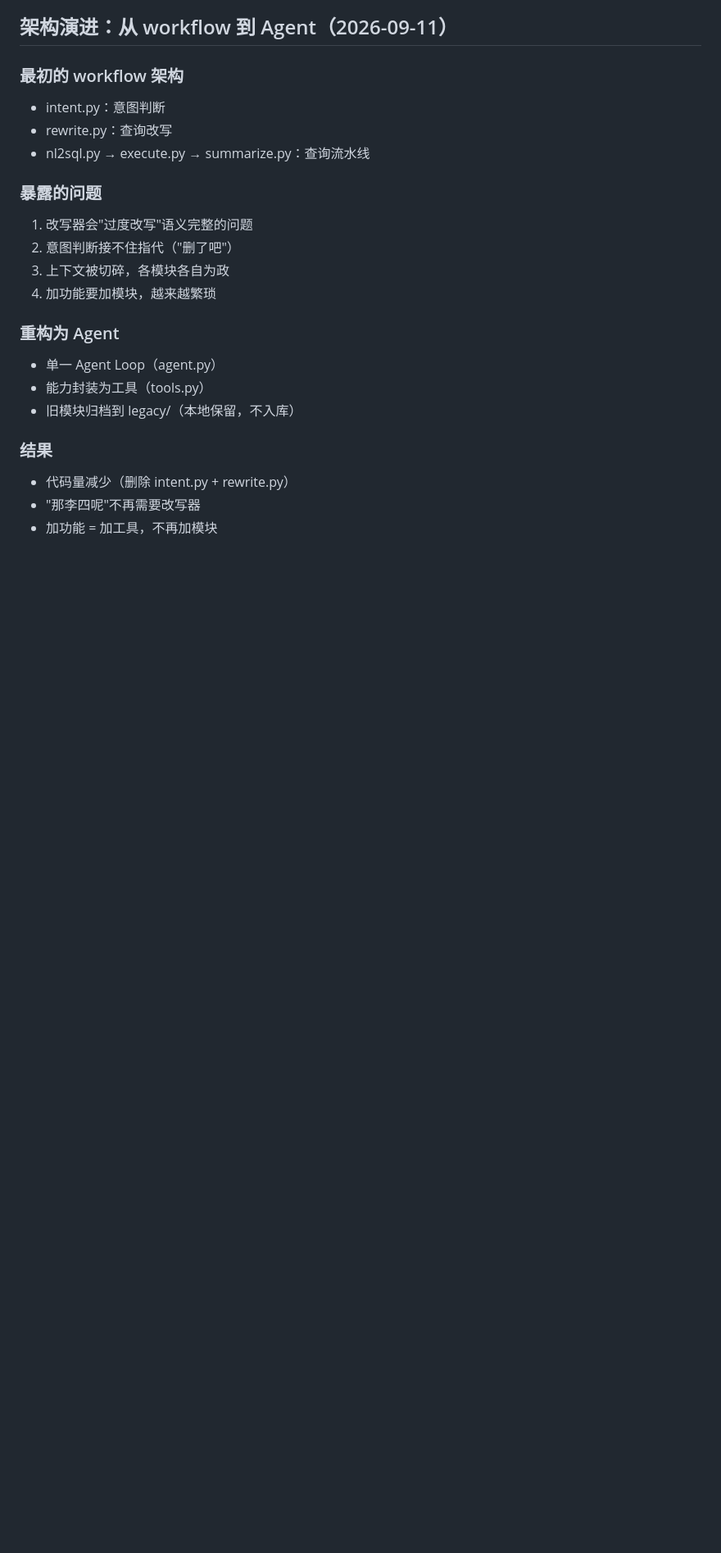
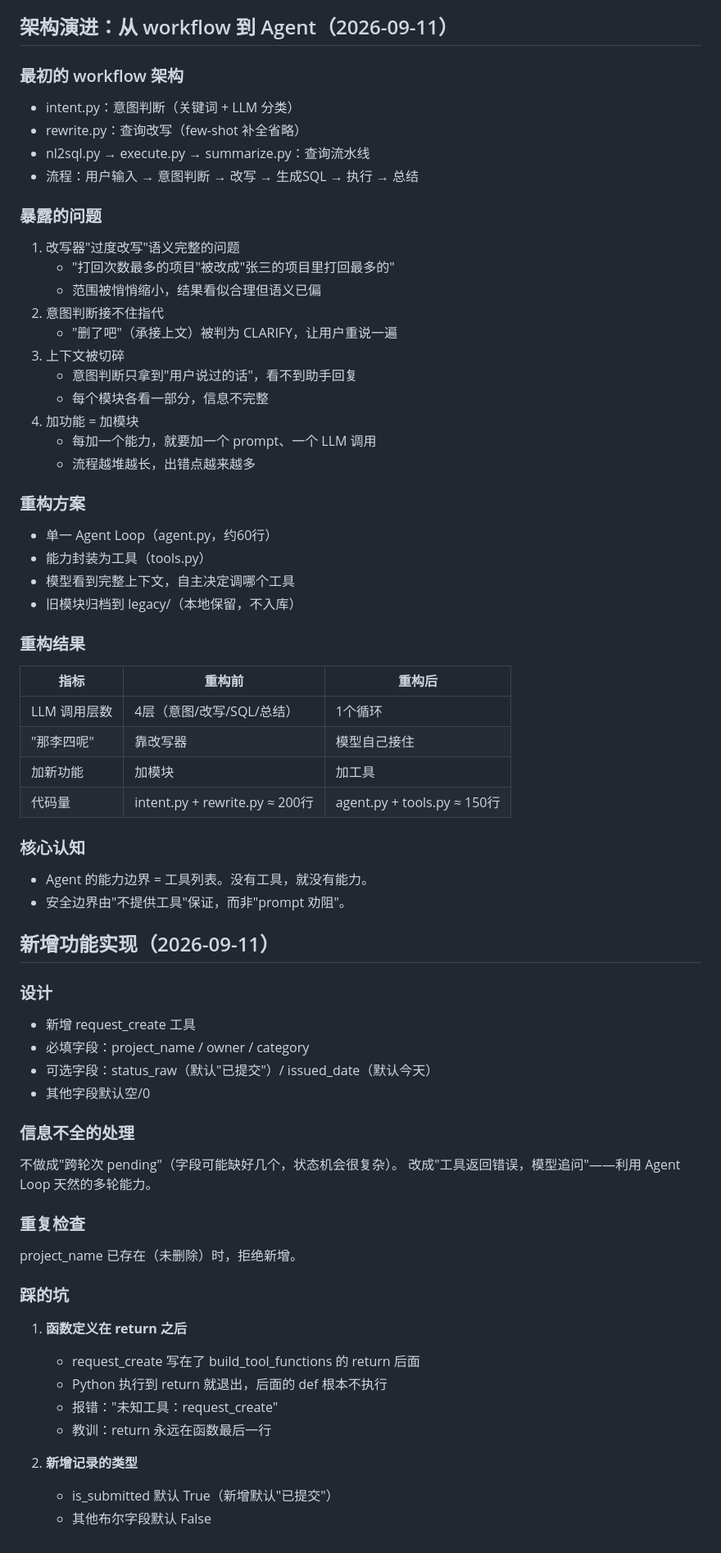
Before and after one commit to niannian-Gzh/GuiXu-DataPilot, a Markdown page: docs/decisions.md, the part around the change. Shown at 82% size. Drawn GitHub-style; blank space fills up the shorter version.

Commit message:
docs: 记录架构重构和新增功能的设计决策

```diff
--- a/docs/decisions.md
+++ b/docs/decisions.md
@@ -283,22 +283,65 @@ CLARIFY 追问后，用户的回答不会被当作追问的延续（classify 无
 ## 架构演进：从 workflow 到 Agent（2026-09-11）
 
 ### 最初的 workflow 架构
-- intent.py：意图判断
-- rewrite.py：查询改写
+- intent.py：意图判断（关键词 + LLM 分类）
+- rewrite.py：查询改写（few-shot 补全省略）
 - nl2sql.py → execute.py → summarize.py：查询流水线
+- 流程：用户输入 → 意图判断 → 改写 → 生成SQL → 执行 → 总结
 
 ### 暴露的问题
-1. 改写器会"过度改写"语义完整的问题
-2. 意图判断接不住指代（"删了吧"）
-3. 上下文被切碎，各模块各自为政
-4. 加功能要加模块，越来越繁琐
+1. 改写器"过度改写"语义完整的问题
+   - "打回次数最多的项目"被改成"张三的项目里打回最多的"
+   - 范围被悄悄缩小，结果看似合理但语义已偏
+2. 意图判断接不住指代
+   - "删了吧"（承接上文）被判为 CLARIFY，让用户重说一遍
+3. 上下文被切碎
+   - 意图判断只拿到"用户说过的话"，看不到助手回复
+   - 每个模块各看一部分，信息不完整
+4. 加功能 = 加模块
+   - 每加一个能力，就要加一个 prompt、一个 LLM 调用
+   - 流程越堆越长，出错点越来越多
 
-### 重构为 Agent
-- 单一 Agent Loop（agent.py）
+### 重构方案
+- 单一 Agent Loop（agent.py，约60行）
 - 能力封装为工具（tools.py）
+- 模型看到完整上下文，自主决定调哪个工具
 - 旧模块归档到 legacy/（本地保留，不入库）
 
-### 结果
-- 代码量减少（删除 intent.py + rewrite.py）
-- "那李四呢"不再需要改写器
-- 加功能 = 加工具，不再加模块
+### 重构结果
+| 指标 | 重构前 | 重构后 |
+|---|---|---|
+| LLM 调用层数 | 4层（意图/改写/SQL/总结） | 1个循环 |
+| "那李四呢" | 靠改写器 | 模型自己接住 |
+| 加新功能 | 加模块 | 加工具 |
+| 代码量 | intent.py + rewrite.py ≈ 200行 | agent.py + tools.py ≈ 150行 |
+
+### 核心认知
+- Agent 的能力边界 = 工具列表。没有工具，就没有能力。
+- 安全边界由"不提供工具"保证，而非"prompt 劝阻"。
+
+
+## 新增功能实现（2026-09-11）
+
+### 设计
+- 新增 request_create 工具
+- 必填字段：project_name / owner / category
+- 可选字段：status_raw（默认"已提交"）/ issued_date（默认今天）
+- 其他字段默认空/0
+
+### 信息不全的处理
+不做成"跨轮次 pending"（字段可能缺好几个，状态机会很复杂）。
+改成"工具返回错误，模型追问"——利用 Agent Loop 天然的多轮能力。
+
+### 重复检查
+project_name 已存在（未删除）时，拒绝新增。
+
+### 踩的坑
+1. **函数定义在 return 之后**
+   - request_create 写在了 build_tool_functions 的 return 后面
+   - Python 执行到 return 就退出，后面的 def 根本不执行
+   - 报错："未知工具：request_create"
+   - 教训：return 永远在函数最后一行
+
+2. **新增记录的类型**
+   - is_submitted 默认 True（新增默认"已提交"）
+   - 其他布尔字段默认 False
```
